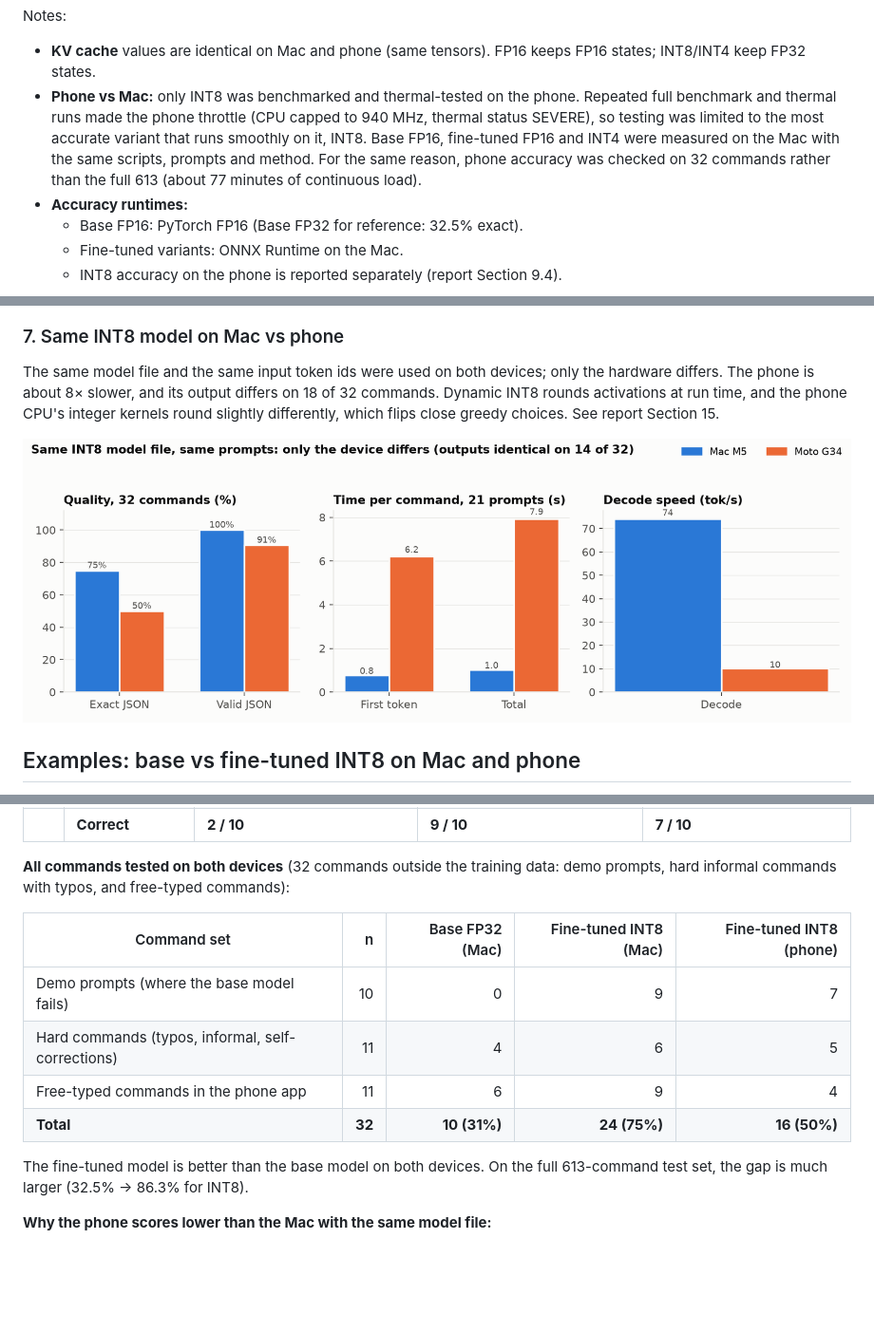
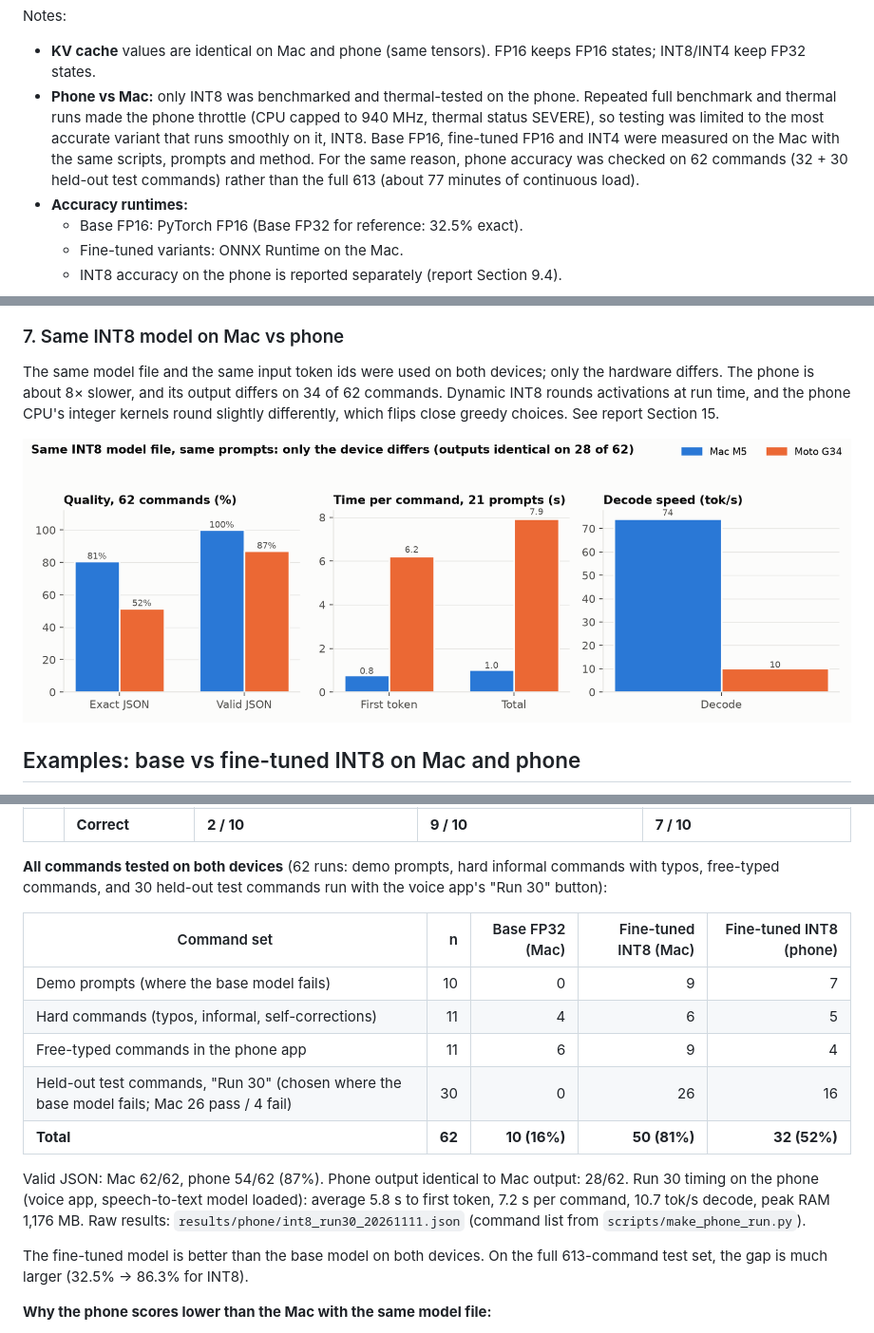
Before and after one commit to siranjeevi04/TronOS-voice-command-assistant, a Markdown page: README.md, 3 parts joined by grey strips. Shown at 95% size. Drawn GitHub-style; pictures changed too: results/plots/mac_vs_phone_int8.png; blank space fills up the shorter version.

Commit message:
Phone accuracy on 30 more held-out test commands (Run 30 button in voice app); totals now 62

```diff
--- a/README.md
+++ b/README.md
@@ -115,7 +115,7 @@ Full write-up with every source: report [Section 3](report/TRONX_Technical_Repor
 
 Notes:
 - **KV cache** values are identical on Mac and phone (same tensors). FP16 keeps FP16 states; INT8/INT4 keep FP32 states.
-- **Phone vs Mac:** only INT8 was benchmarked and thermal-tested on the phone. Repeated full benchmark and thermal runs made the phone throttle (CPU capped to 940 MHz, thermal status SEVERE), so testing was limited to the most accurate variant that runs smoothly on it, INT8. Base FP16, fine-tuned FP16 and INT4 were measured on the Mac with the same scripts, prompts and method. For the same reason, phone accuracy was checked on 32 commands rather than the full 613 (about 77 minutes of continuous load).
+- **Phone vs Mac:** only INT8 was benchmarked and thermal-tested on the phone. Repeated full benchmark and thermal runs made the phone throttle (CPU capped to 940 MHz, thermal status SEVERE), so testing was limited to the most accurate variant that runs smoothly on it, INT8. Base FP16, fine-tuned FP16 and INT4 were measured on the Mac with the same scripts, prompts and method. For the same reason, phone accuracy was checked on 62 commands (32 + 30 held-out test commands) rather than the full 613 (about 77 minutes of continuous load).
 - **Accuracy runtimes:**
   - Base FP16: PyTorch FP16 (Base FP32 for reference: 32.5% exact).
   - Fine-tuned variants: ONNX Runtime on the Mac.
@@ -169,7 +169,7 @@ The phone throttled briefly (status SEVERE, CPU clocks capped to 940 MHz), but d
 ![Thermal test](results/plots/phone_thermal.png)
 
 ### 7. Same INT8 model on Mac vs phone
-The same model file and the same input token ids were used on both devices; only the hardware differs. The phone is about 8× slower, and its output differs on 18 of 32 commands. Dynamic INT8 rounds activations at run time, and the phone CPU's integer kernels round slightly differently, which flips close greedy choices. See report Section 15.
+The same model file and the same input token ids were used on both devices; only the hardware differs. The phone is about 8× slower, and its output differs on 34 of 62 commands. Dynamic INT8 rounds activations at run time, and the phone CPU's integer kernels round slightly differently, which flips close greedy choices. See report Section 15.
 
 ![Mac vs phone](results/plots/mac_vs_phone_int8.png)
 
@@ -191,14 +191,17 @@ The same model file and the same input token ids were used on both devices; only
 | 10 | i an hr and a half remind me to check on the briyani | ❌ `{"intent": "create_reminder", "task": "check on the briyani", "time": "13:30", "date": "today"}` | ✅ `{"intent": "create_reminder", "task": "check on the briyani", "in": "01:30"}` | ❌ `{"intent": "create_reminder", "task": "check on the briyani", "time": "01:30"}` |
 | | **Correct** | **2 / 10** | **9 / 10** | **7 / 10** |
 
-**All commands tested on both devices** (32 commands outside the training data: demo prompts, hard informal commands with typos, and free-typed commands):
+**All commands tested on both devices** (62 runs: demo prompts, hard informal commands with typos, free-typed commands, and 30 held-out test commands run with the voice app's "Run 30" button):
 
 | Command set | n | Base FP32 (Mac) | Fine-tuned INT8 (Mac) | Fine-tuned INT8 (phone) |
 |---|---:|---:|---:|---:|
 | Demo prompts (where the base model fails) | 10 | 0 | 9 | 7 |
 | Hard commands (typos, informal, self-corrections) | 11 | 4 | 6 | 5 |
 | Free-typed commands in the phone app | 11 | 6 | 9 | 4 |
-| **Total** | **32** | **10 (31%)** | **24 (75%)** | **16 (50%)** |
+| Held-out test commands, "Run 30" (chosen where the base model fails; Mac 26 pass / 4 fail) | 30 | 0 | 26 | 16 |
+| **Total** | **62** | **10 (16%)** | **50 (81%)** | **32 (52%)** |
+
+Valid JSON: Mac 62/62, phone 54/62 (87%). Phone output identical to Mac output: 28/62. Run 30 timing on the phone (voice app, speech-to-text model loaded): average 5.8 s to first token, 7.2 s per command, 10.7 tok/s decode, peak RAM 1,176 MB. Raw results: `results/phone/int8_run30_20261111.json` (command list from `scripts/make_phone_run.py`).
 
 The fine-tuned model is better than the base model on both devices. On the full 613-command test set, the gap is much larger (32.5% → 86.3% for INT8).
 
```
Also changed, not shown: report/TRONX_Technical_Report.md (+10 -7 lines), 5 other files.
